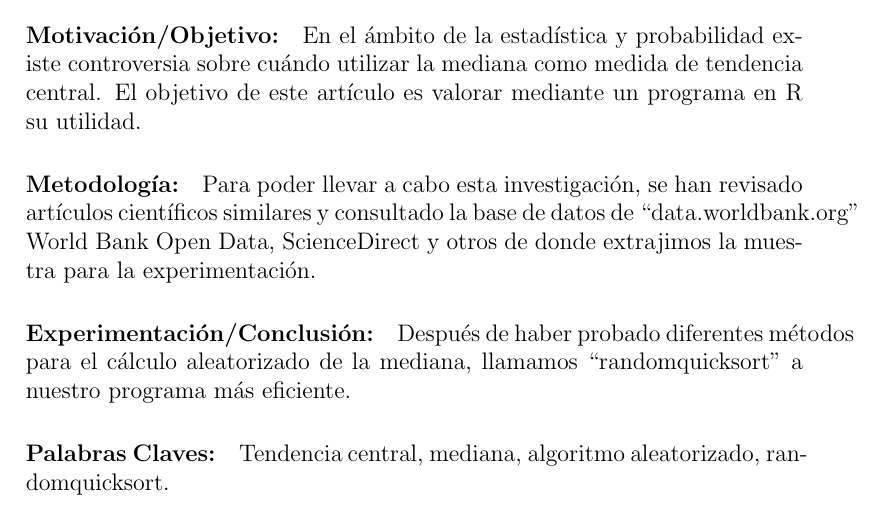
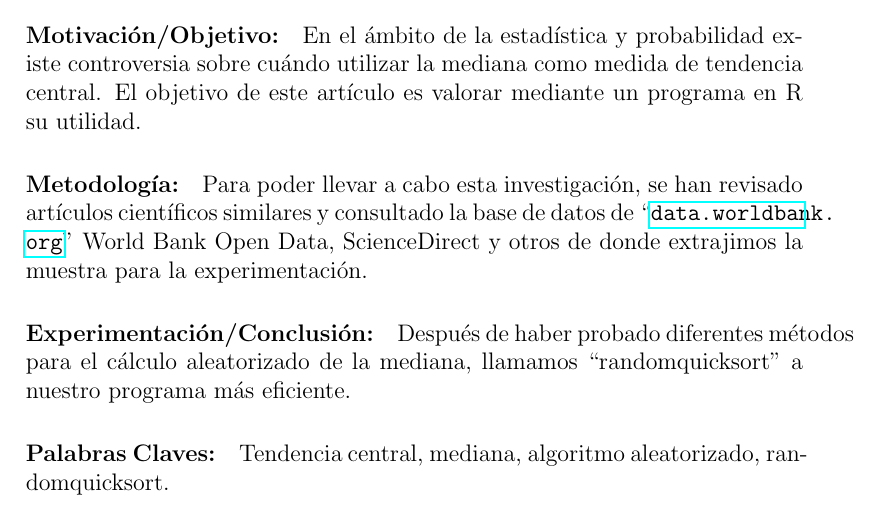
Before and after one commit to carlosal1015/A-randomized-algorithm-to-calculate-the-median, a LaTeX CV (Project/Members/Miller/Resumen.tex): part of the page, cut so that both start at the same text. Compiled offline with pdfLaTeX.

Commit message:
Resumen1

```diff
--- a/Project/Members/Miller/Resumen.tex
+++ b/Project/Members/Miller/Resumen.tex
@@ -1,12 +1,14 @@
 \documentclass[a4 paper,12pt]{article}
 \usepackage[utf8]{inputenc}
+%\usepackage{url}
+\usepackage{hyperref}
 
 \begin{document}
 	\section*{RESUMEN}
 	\paragraph{Motivación/Objetivo:}
 	En el ámbito de la estadística y probabilidad existe controversia sobre cuándo utilizar la mediana como medida de tendencia central. El objetivo de este artículo es valorar mediante un programa en R su utilidad.
 	\paragraph{Metodología:}
-	Para poder llevar a cabo esta investigación, se han revisado artículos científicos similares y consultado la base de datos de “data.worldbank.org” World Bank Open Data, ScienceDirect y otros de donde extrajimos la muestra para la experimentación.
+	Para poder llevar a cabo esta investigación, se han revisado artículos científicos similares y consultado la base de datos de “\url{data.worldbank.org}” World Bank Open Data, ScienceDirect y otros de donde extrajimos la muestra para la experimentación.
 	\paragraph{Experimentación/Conclusión:}
 	Después de haber probado diferentes métodos para el cálculo aleatorizado de la mediana, llamamos “randomquicksort” a nuestro programa más eficiente.
 	\paragraph{Palabras Claves:}
```
Also changed, not shown: Project/Members/Miller/Resumen.pdf (added).
